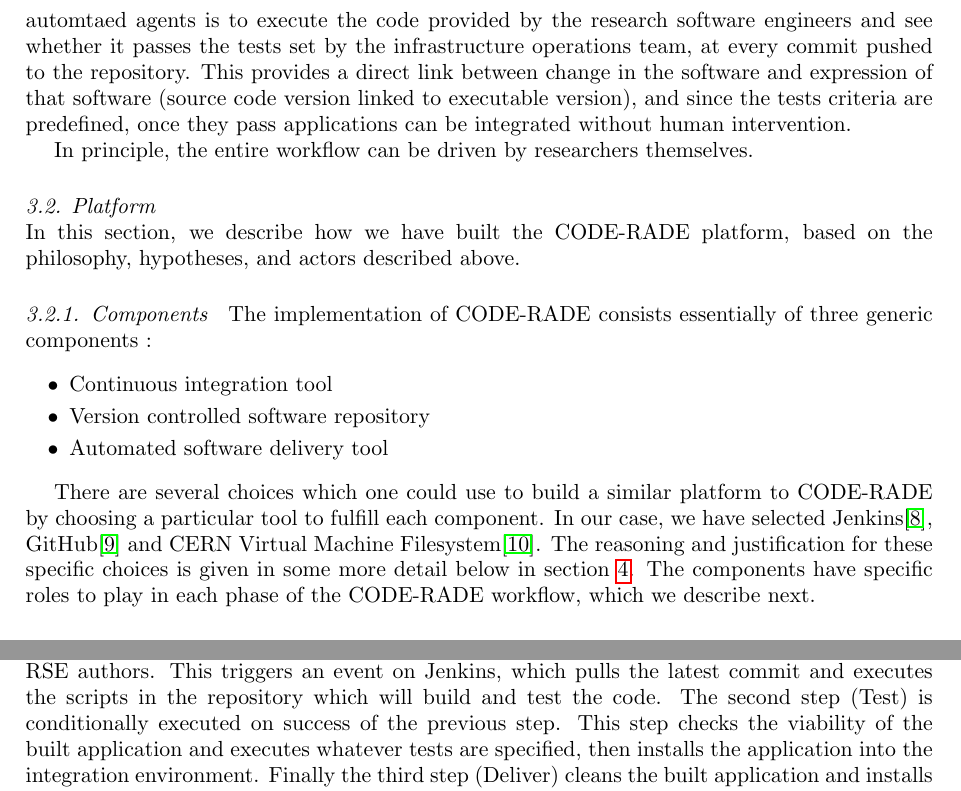
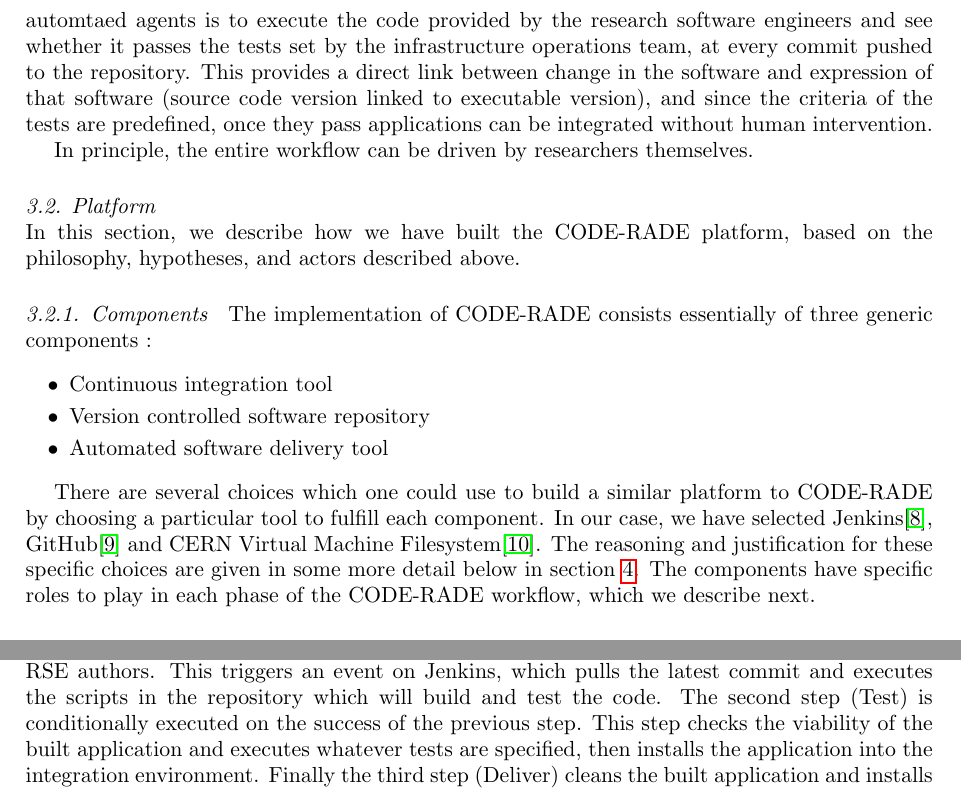
Before and after one commit to AAROC/CODE-RADE-ACAT-2017, a LaTeX document (Paper/CODE-RADE.tex): two parts of page 4 of 6, joined at a grey line, cut so that both start at the same text. Compiled offline with pdfLaTeX.

Commit message:
fixed some grammar

```diff
--- a/Paper/CODE-RADE.tex
+++ b/Paper/CODE-RADE.tex
@@ -198,7 +198,7 @@ getting programs to run as opposed to actually doing the science they intended t
     software engineers and see whether it passes the tests set by the infrastructure operations
     team, at every commit pushed to the repository. This provides a direct link between change in
     the software and expression of that software (source code version linked to executable version),
-    and since the tests criteria are predefined, once they pass applications can be integrated
+    and since the criteria of the tests are predefined, once they pass applications can be integrated
     without human intervention.
 
 	In principle, the entire workflow can be driven by researchers themselves.
@@ -221,7 +221,7 @@ getting programs to run as opposed to actually doing the science they intended t
     There are several choices  which one could use to build a similar platform to CODE-RADE by
     choosing a particular tool to fulfill each component. In our case, we have selected
     Jenkins\cite{Jenkins}, GitHub\cite{Github} and CERN Virtual Machine Filesystem\cite{CVMFS}. The
-    reasoning and justification for these specific choices is given in some more detail below in
+    reasoning and justification for these specific choices are given in some more detail below in
     section \ref{Discussion}. The components have specific roles to play in each phase of the
     CODE-RADE workflow, which we describe next.
 
@@ -237,7 +237,7 @@ getting programs to run as opposed to actually doing the science they intended t
     updates. This is initiated by the Research Software Engineer: a commit is made to a repository,
     detailing a change which the RSE authors. This triggers an event on Jenkins, which pulls the
     latest commit and executes the scripts in the repository which will build and test the code. The
-    second step (Test) is conditionally executed on success of the previous step. This step checks
+    second step (Test) is conditionally executed on the success of the previous step. This step checks
     the viability of the built application and executes whatever tests are specified, then installs
     the application into the integration environment. Finally the third step (Deliver) cleans the
     built application and installs it into the deploy environment, then ships the executable code to
```
Also changed, not shown: Paper/CODE-RADE.tex (10 more changed lines).
